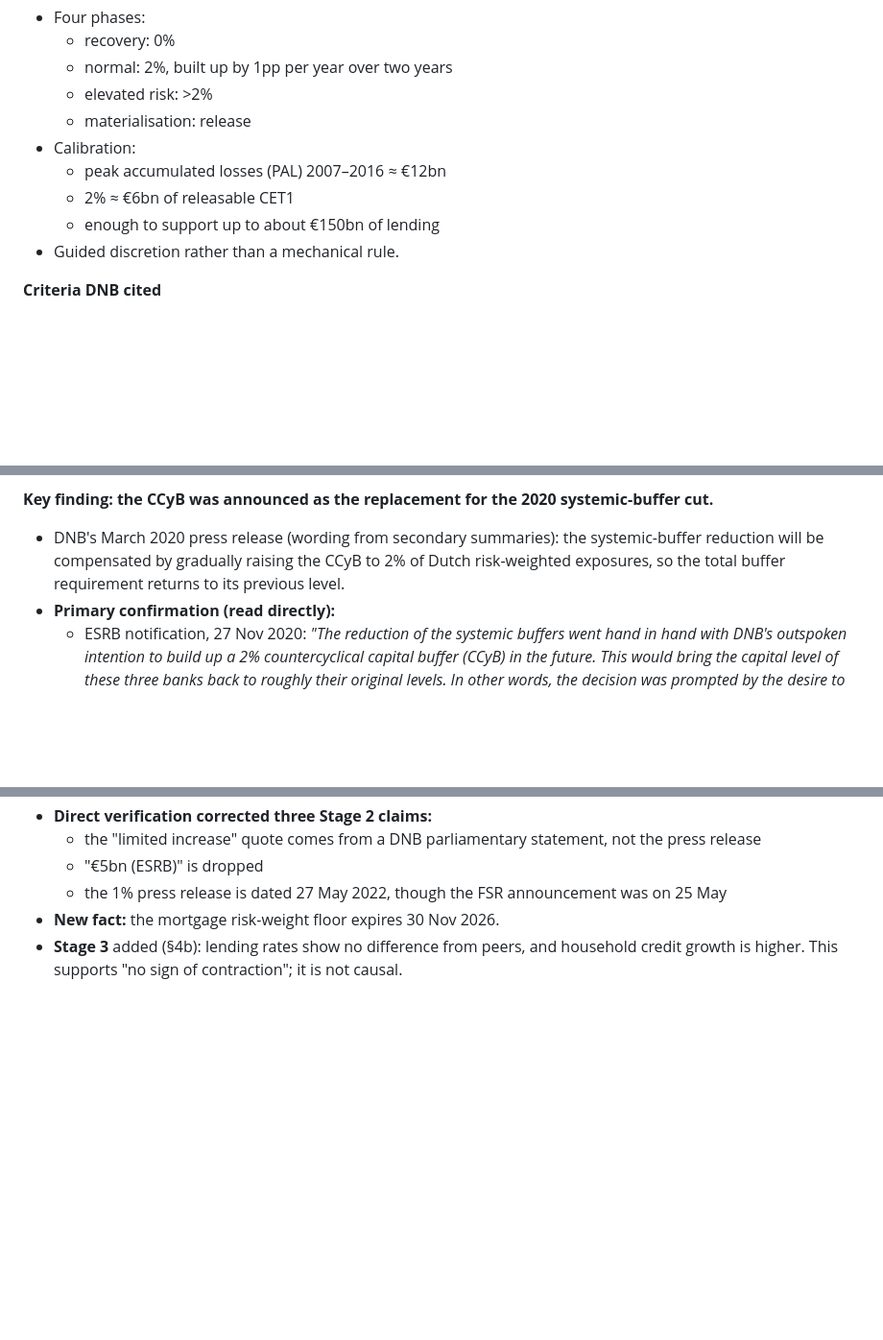
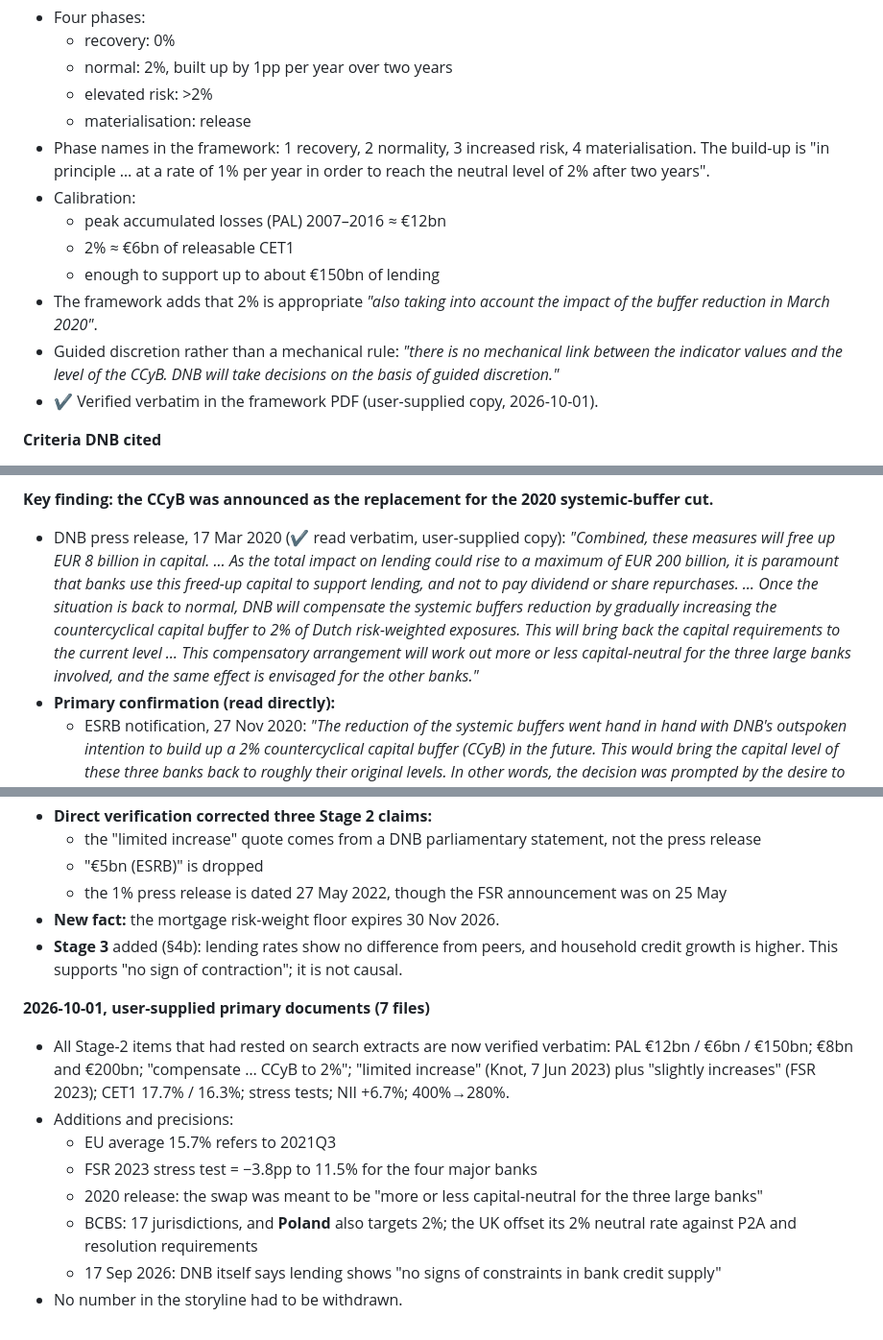
Before and after one commit to johnhz0229/Netherland_CCyB, a Markdown page: docs/02_findings.md, 3 parts joined by grey strips. Shown at 96% size. GitHub-like rendering; blank space fills up the shorter version.

```diff
--- a/docs/02_findings.md
+++ b/docs/02_findings.md
@@ -22,11 +22,14 @@ All numbers can be reproduced from `data/` with the scripts in `code/`. Data com
   - normal: 2%, built up by 1pp per year over two years
   - elevated risk: >2%
   - materialisation: release
+- Phase names in the framework: 1 recovery, 2 normality, 3 increased risk, 4 materialisation. The build-up is "in principle … at a rate of 1% per year in order to reach the neutral level of 2% after two years".
 - Calibration:
   - peak accumulated losses (PAL) 2007–2016 ≈ €12bn
   - 2% ≈ €6bn of releasable CET1
   - enough to support up to about €150bn of lending
-- Guided discretion rather than a mechanical rule.
+- The framework adds that 2% is appropriate *"also taking into account the impact of the buffer reduction in March 2020"*.
+- Guided discretion rather than a mechanical rule: *"there is no mechanical link between the indicator values and the level of the CCyB. DNB will take decisions on the basis of guided discretion."*
+- ✔ Verified verbatim in the framework PDF (user-supplied copy, 2026-10-01).
 
 **Criteria DNB cited**
 - 2022:
@@ -81,7 +84,7 @@ Sources:
 - 2023 cut: [DNB, "DNB adjusts O-SII buffers" (2023)](https://www.dnb.nl/en/sector-news/supervision-2023/dnb-adjusts-o-sii-buffers/) and [ESRB notification, 31 May 2023](https://www.esrb.europa.eu/pub/pdf/other/Esrb.notification230531_OSII_NL~a94ebd83a4.en.pdf).
 
 **Key finding: the CCyB was announced as the replacement for the 2020 systemic-buffer cut.**
-- DNB's March 2020 press release (wording from secondary summaries): the systemic-buffer reduction will be compensated by gradually raising the CCyB to 2% of Dutch risk-weighted exposures, so the total buffer requirement returns to its previous level.
+- DNB press release, 17 Mar 2020 (✔ read verbatim, user-supplied copy): *"Combined, these measures will free up EUR 8 billion in capital. … As the total impact on lending could rise to a maximum of EUR 200 billion, it is paramount that banks use this freed-up capital to support lending, and not to pay dividend or share repurchases. … Once the situation is back to normal, DNB will compensate the systemic buffers reduction by gradually increasing the countercyclical capital buffer to 2% of Dutch risk-weighted exposures. This will bring back the capital requirements to the current level … This compensatory arrangement will work out more or less capital-neutral for the three large banks involved, and the same effect is envisaged for the other banks."*
 - **Primary confirmation (read directly):**
   - ESRB notification, 27 Nov 2020: *"The reduction of the systemic buffers went hand in hand with DNB's outspoken intention to build up a 2% countercyclical capital buffer (CCyB) in the future. This would bring the capital level of these three banks back to roughly their original levels. In other words, the decision was prompted by the desire to keep the current level of the capital requirement constant, but modify the composition."*
   - ESRB notification, 31 May 2023: *"The policy actions in 2020 shifted DNB's buffer requirement composition – which heavily focussed on structural buffers – to a more balanced mix and enlarged the amount of releasable capital at DNB's disposal."*
@@ -348,3 +365,13 @@ Short windows, 6 months after vs 6 months before each date (NL minus controls, p
   - the 1% press release is dated 27 May 2022, though the FSR announcement was on 25 May
 - **New fact:** the mortgage risk-weight floor expires 30 Nov 2026.
 - **Stage 3** added (§4b): lending rates show no difference from peers, and household credit growth is higher. This supports "no sign of contraction"; it is not causal.
+
+**2026-10-01, user-supplied primary documents (7 files)**
+- All Stage-2 items that had rested on search extracts are now verified verbatim: PAL €12bn / €6bn / €150bn; €8bn and €200bn; "compensate … CCyB to 2%"; "limited increase" (Knot, 7 Jun 2023) plus "slightly increases" (FSR 2023); CET1 17.7% / 16.3%; stress tests; NII +6.7%; 400%→280%.
+- Additions and precisions:
+  - EU average 15.7% refers to 2021Q3
+  - FSR 2023 stress test = −3.8pp to 11.5% for the four major banks
+  - 2020 release: the swap was meant to be "more or less capital-neutral for the three large banks"
+  - BCBS: 17 jurisdictions, and **Poland** also targets 2%; the UK offset its 2% neutral rate against P2A and resolution requirements
+  - 17 Sep 2026: DNB itself says lending shows "no signs of constraints in bank credit supply"
+- No number in the storyline had to be withdrawn.
```
Also changed, not shown: other parts of docs/02_findings.md (+24 -10 lines), docs/01_storyline.md (+3 -1 lines), docs/03_references.md (+5 -4 lines).
